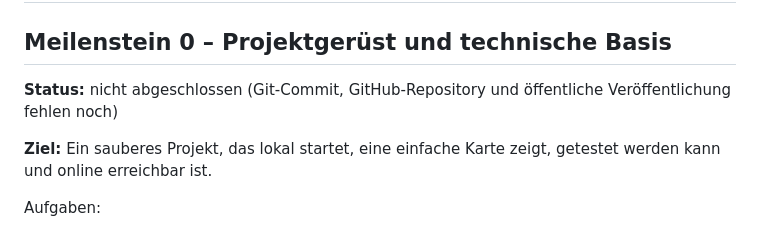
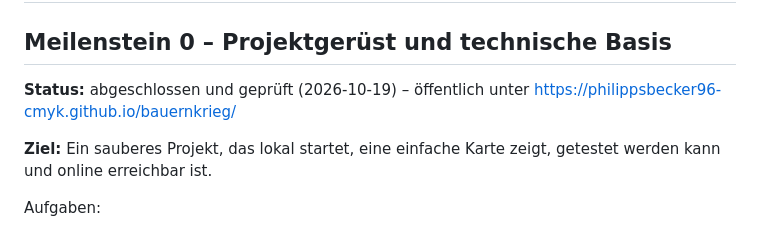
Before and after one commit to philippsbecker96-cmyk/bauernkrieg, a Markdown page: docs/IMPLEMENTATION_PLAN.md, the part around the change. GitHub-like rendering.

Commit message:
Plan: Meilenstein 0 als abgeschlossen und geprüft markieren
Co-Authored-By: Claude Opus 5.5 <noreply@anthropic.com>

```diff
--- a/docs/IMPLEMENTATION_PLAN.md
+++ b/docs/IMPLEMENTATION_PLAN.md
@@ -100,7 +100,7 @@ Laut Design-Dokument können Landsknechte bei Zahlungsverzug unzufrieden werden
 
 ## Meilenstein 0 – Projektgerüst und technische Basis
 
-**Status:** nicht abgeschlossen (Git-Commit, GitHub-Repository und öffentliche Veröffentlichung fehlen noch)
+**Status:** abgeschlossen und geprüft (2026-10-19) – öffentlich unter https://philippsbecker96-cmyk.github.io/bauernkrieg/
 
 **Ziel:** Ein sauberes Projekt, das lokal startet, eine einfache Karte zeigt, getestet werden kann und online erreichbar ist.
 
```
